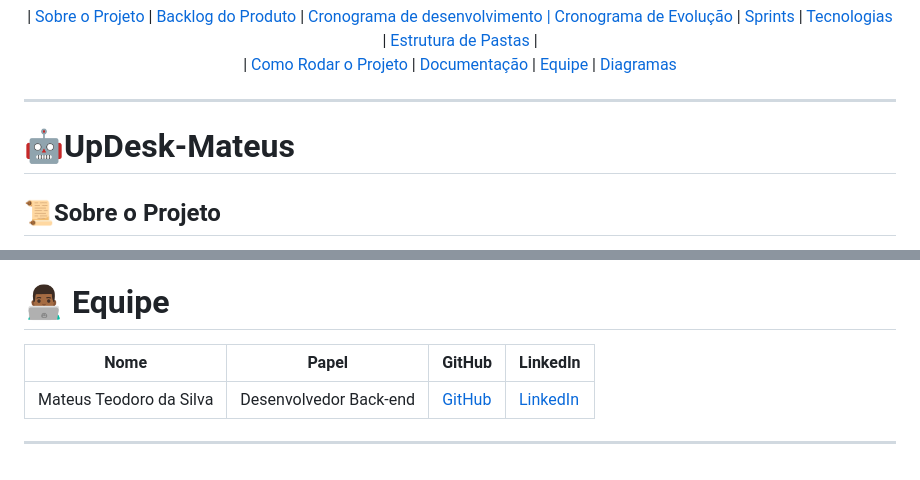
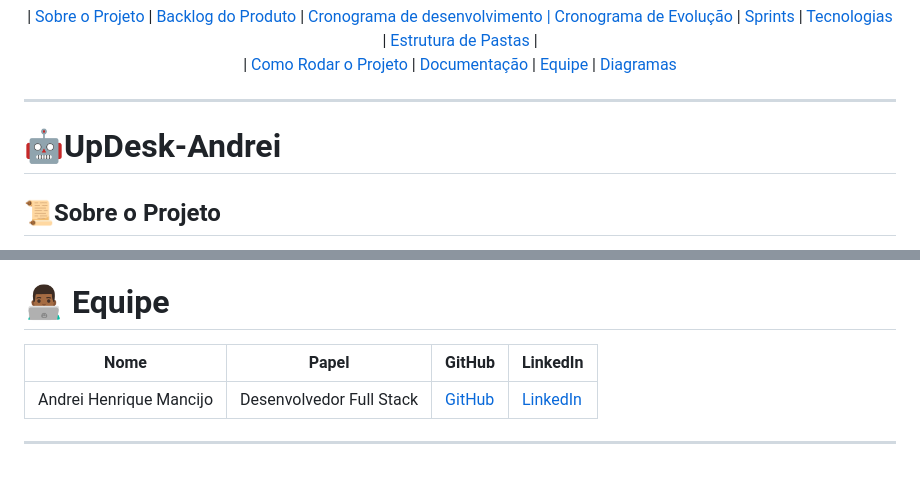
Before and after one commit to MateusTeod/UpDesk-Mateus, a Markdown page: README.md, 2 parts joined by grey strips. Drawn GitHub-style.

Commit message:
Rename project to UpDesk-Andrei and update team info
Updated project name and team member details in README.

```diff
--- a/README.md
+++ b/README.md
@@ -13,7 +13,7 @@
 
 ---
 
-# 🤖UpDesk-Mateus
+# 🤖UpDesk-Andrei
 ## 📜Sobre o Projeto <a id="sobre-o-projeto"></a>
 O **UpDesk** tem como objetivo resolver uma dor comum de empresas e setores de TI: a dificuldade na triagem, priorização e acompanhamento de chamados de suporte.
 Muitas vezes, usuários enfrentam demora no atendimento devido à falta de organização, categorização incorreta ou sobrecarga de analistas.
@@ -87,9 +87,9 @@ O UpDesk propõe uma solução inovadora com inteligência artificial integrada,
 ---
 
 # 👨🏾‍💻 Equipe
-| Nome                    | Papel                  | GitHub                                  | LinkedIn                                             |
-| ----------------------- | ---------------------- | --------------------------------------- | ---------------------------------------------------- |
-| Mateus Teodoro da Silva | Desenvolvedor Back-end | [GitHub](https://github.com/MateusTeod/)| [LinkedIn](https://www.linkedin.com/in/mateus-teod/) |
+| Nome                    | Papel                    | GitHub                                  | LinkedIn                                             |
+| ----------------------- | ------------------------ | --------------------------------------- | ---------------------------------------------------- |
+| Andrei Henrique Mancijo | Desenvolvedor Full Stack | [GitHub](https://github.com/mancijo/)| [LinkedIn](www.linkedin.com/in/andrei-henrique-mancijo-a7b956247) |
 
 
 ---
```
